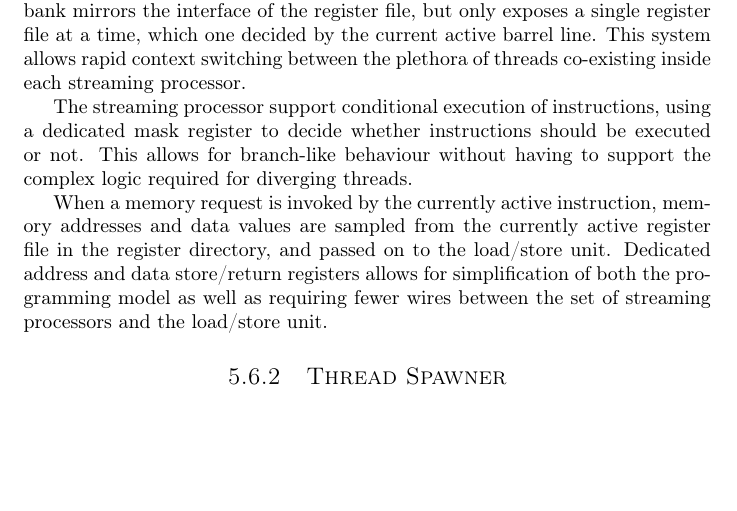
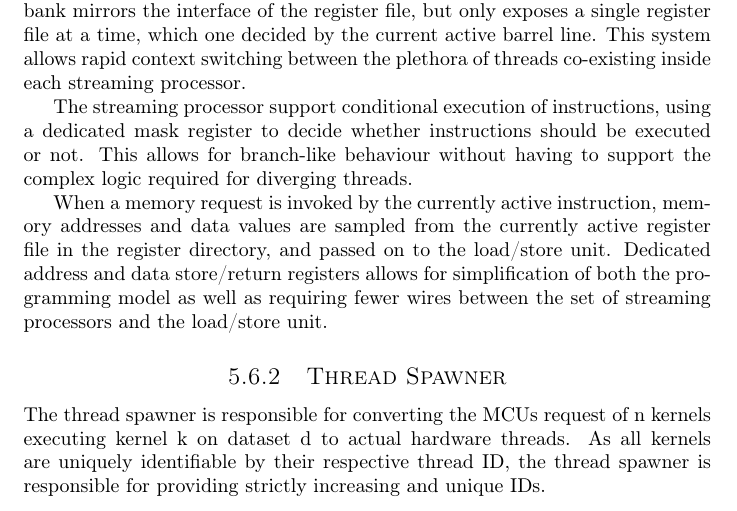
Before and after one commit to dmpro2014/report, a LaTeX thesis (report/report.tex, which reads report/gpu/gpu.tex): part of page 17 of 34 before the commit and part of page 17 of 35 after it, cut so that both start at the same text, the shorter picture padded with empty space. Compiled offline with pdfLaTeX.

Commit message:
Minor thread spawner stuff

```diff
--- a/report/gpu/gpu.tex
+++ b/report/gpu/gpu.tex
@@ -56,6 +56,10 @@ Dedicated address and data store/return registers allows for simplification of b
 
 \subsection{Thread Spawner}
 
+The thread spawner is responsible for converting the MCUs request of n kernels executing kernel k on dataset d to actual hardware threads.
+As all kernels are uniquely identifiable by their respective thread ID, the thread spawner is responsible for providing strictly increasing and unique IDs.
+
+
 \subsection{Register Directory}
 
 \subsection{Load/Store Unit}
```
